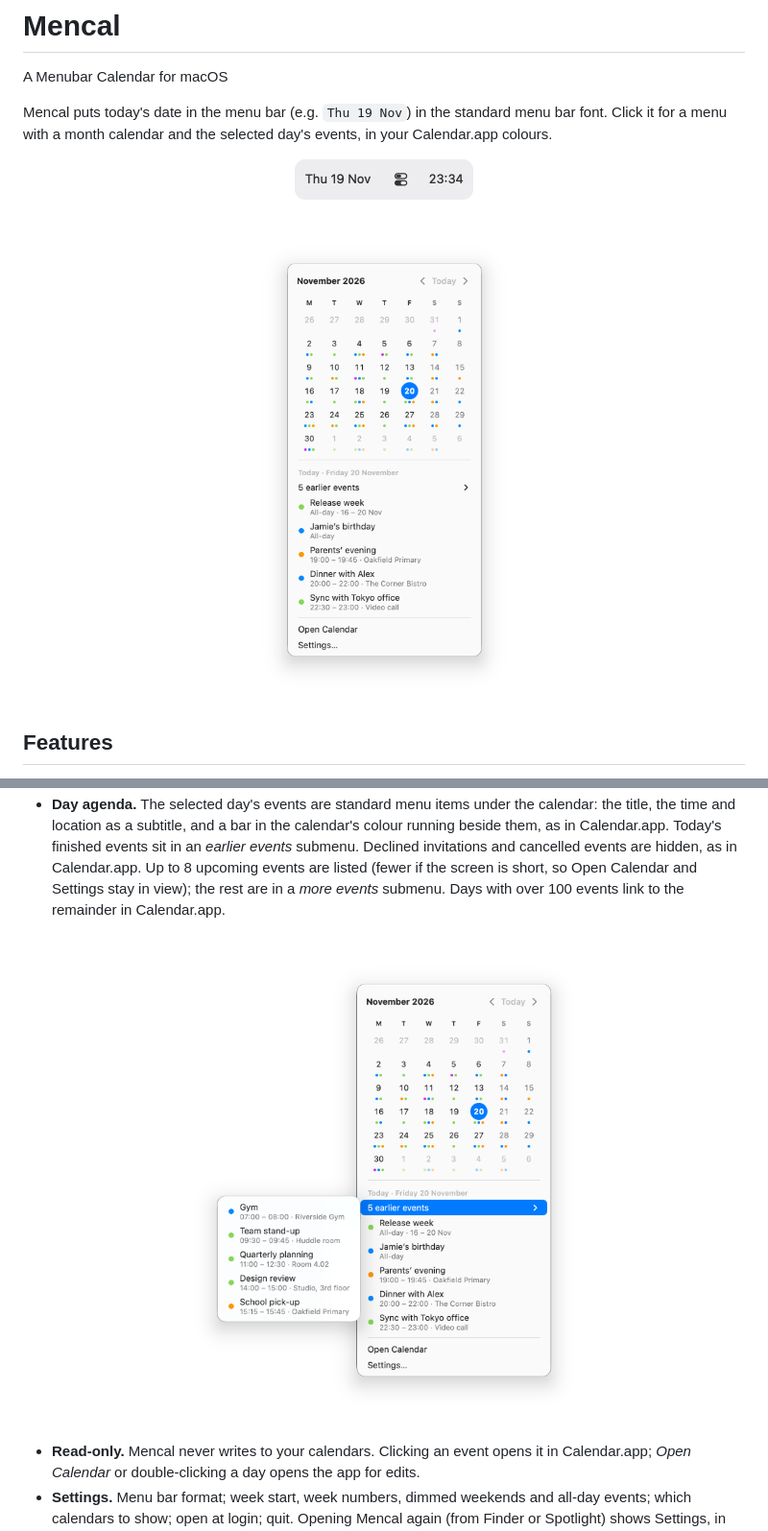
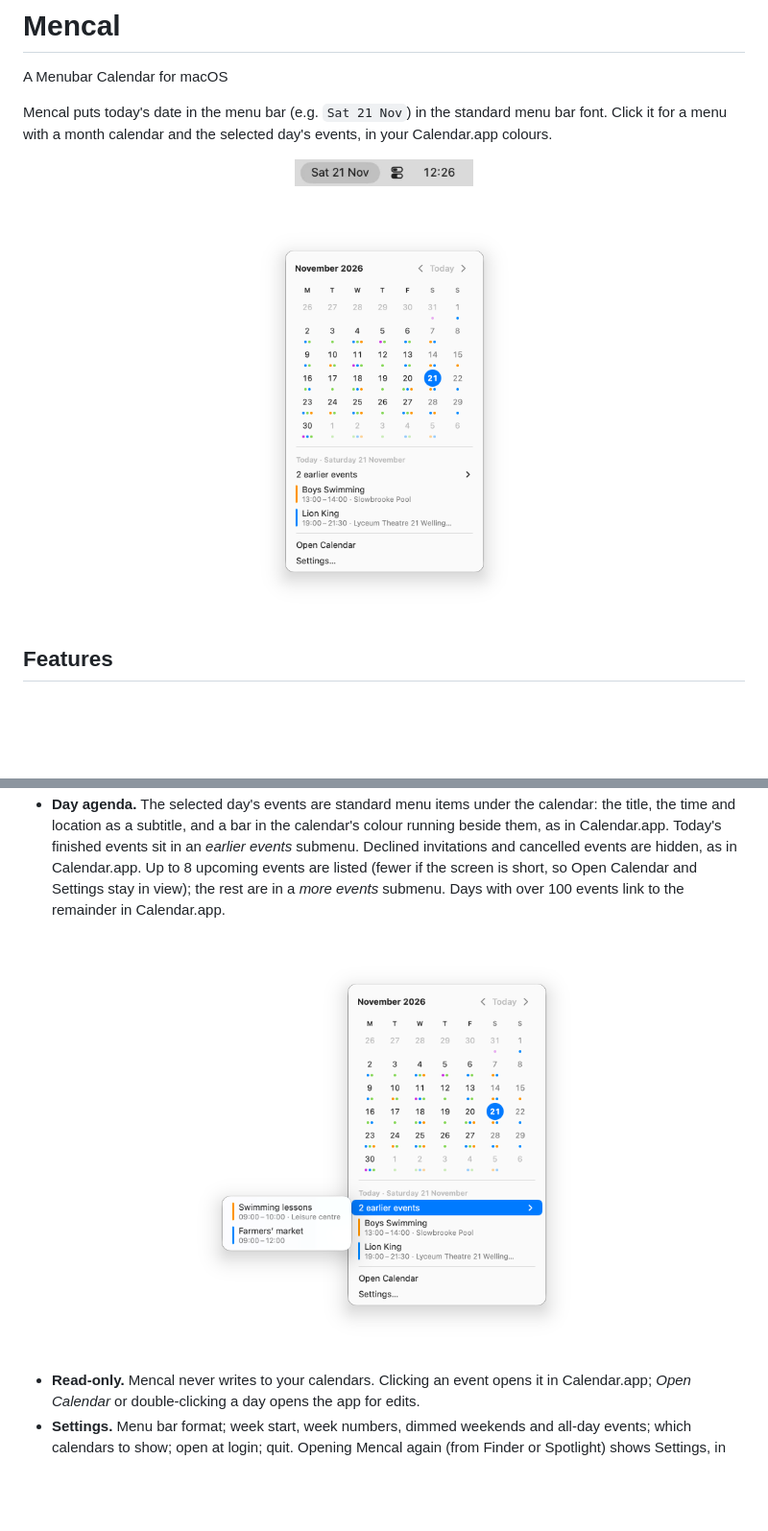
Before and after one commit to Picardas/Mencal, a Markdown page: README.md, 2 parts joined by grey strips. Shown at 96% size. GitHub-like rendering; pictures changed too: docs/images/calendar-menu-earlier-events.png, docs/images/calendar-menu.png, docs/images/menu-bar.png; blank space fills up the shorter version.

Commit message:
Update README screenshots for the coloured event bars
New menu and earlier-events screenshots showing the event bars, and a
new menu bar crop.

Co-Authored-By: Claude Opus 5.5 <noreply@anthropic.com>

```diff
--- a/README.md
+++ b/README.md
@@ -5,14 +5,14 @@
 # Mencal
 A Menubar Calendar for macOS
 
-Mencal puts today's date in the menu bar (e.g. `Thu 19 Nov`) in the standard menu bar font. Click it for a menu with a month calendar and the selected day's events, in your Calendar.app colours.
+Mencal puts today's date in the menu bar (e.g. `Sat 21 Nov`) in the standard menu bar font. Click it for a menu with a month calendar and the selected day's events, in your Calendar.app colours.
 
 <p align="center">
   <img src="docs/images/menu-bar.png" width="186" alt="Mencal's date in the menu bar, beside Control Center and the clock">
 </p>
 
 <p align="center">
-  <img src="docs/images/calendar-menu.png" width="305" alt="Mencal's menu: a month calendar with today's events as menu items">
+  <img src="docs/images/calendar-menu.png" width="309" alt="Mencal's menu: a month calendar with today's events as menu items">
 </p>
 
 ## Features
@@ -23,7 +23,7 @@ Mencal puts today's date in the menu bar (e.g. `Thu 19 Nov`) in the standard men
 - **Day agenda.** The selected day's events are standard menu items under the calendar: the title, the time and location as a subtitle, and a bar in the calendar's colour running beside them, as in Calendar.app. Today's finished events sit in an *earlier events* submenu. Declined invitations and cancelled events are hidden, as in Calendar.app. Up to 8 upcoming events are listed (fewer if the screen is short, so Open Calendar and Settings stay in view); the rest are in a *more events* submenu. Days with over 100 events link to the remainder in Calendar.app.
 
 <p align="center">
-  <img src="docs/images/calendar-menu-earlier-events.png" width="450" alt="The earlier events submenu, listing today's finished events">
+  <img src="docs/images/calendar-menu-earlier-events.png" width="440" alt="The earlier events submenu, listing today's finished events">
 </p>
 
 - **Read-only.** Mencal never writes to your calendars. Clicking an event opens it in Calendar.app; *Open Calendar* or double-clicking a day opens the app for edits.
```
